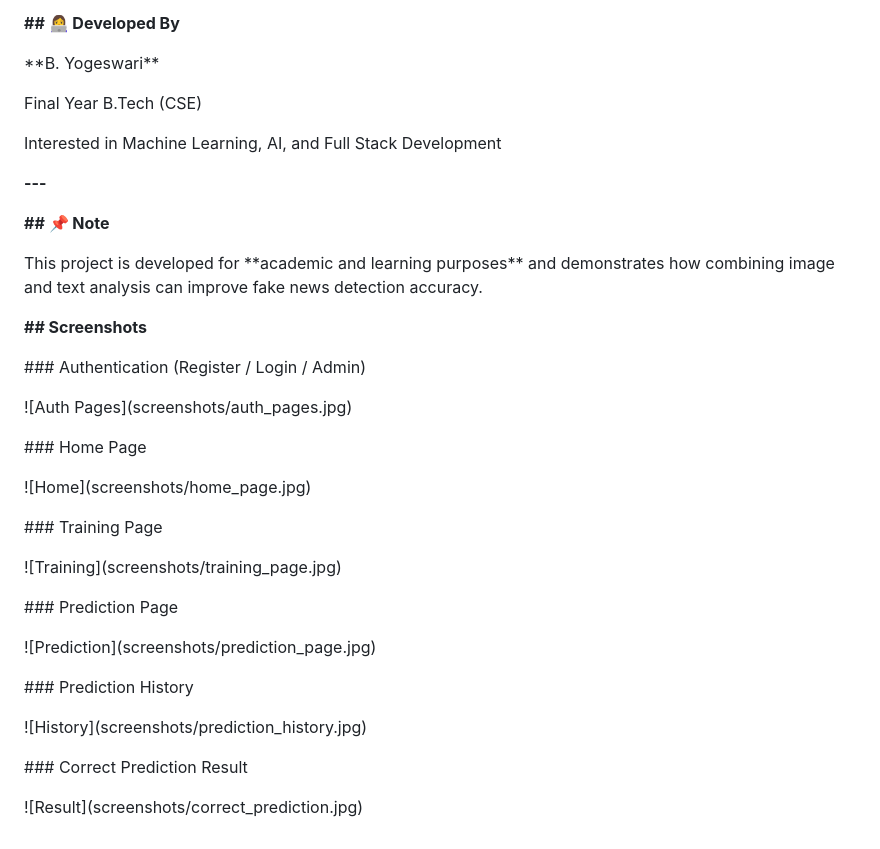
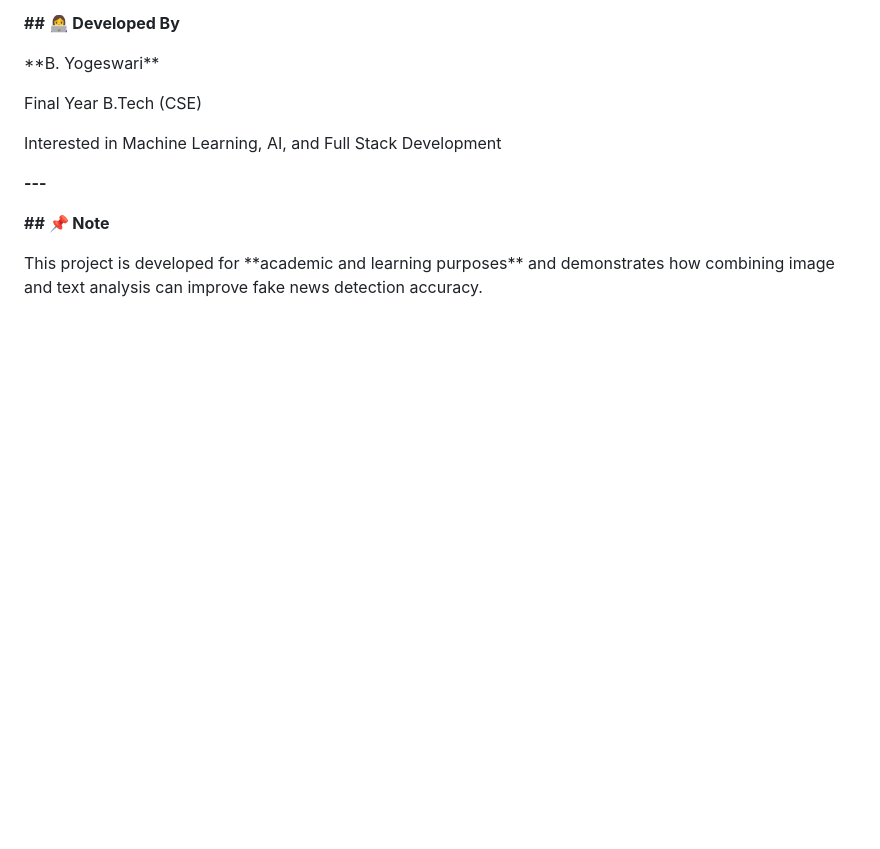
Before and after one commit to B-YOGESWARI/Multimodal-Fake-News-Detection, a Markdown page: README.md, the part around the change. GitHub-like rendering; blank space fills up the shorter version.

Commit message:
Refactor README to consolidate project description

```diff
--- a/README.md
+++ b/README.md
@@ -179,43 +179,3 @@ Interested in Machine Learning, AI, and Full Stack Development
 **## 📌 Note**
 
 This project is developed for \*\*academic and learning purposes\*\* and demonstrates how combining image and text analysis can improve fake news detection accuracy.
-
-
-
-**## Screenshots**
-
-
-
-\### Authentication (Register / Login / Admin)
-
-!\[Auth Pages](screenshots/auth\_pages.jpg)
-
-
-
-\### Home Page
-
-!\[Home](screenshots/home\_page.jpg)
-
-
-
-\### Training Page
-
-!\[Training](screenshots/training\_page.jpg)
-
-
-
-\### Prediction Page
-
-!\[Prediction](screenshots/prediction\_page.jpg)
-
-
-
-\### Prediction History
-
-!\[History](screenshots/prediction\_history.jpg)
-
-
-
-\### Correct Prediction Result
-
-!\[Result](screenshots/correct\_prediction.jpg)
```
